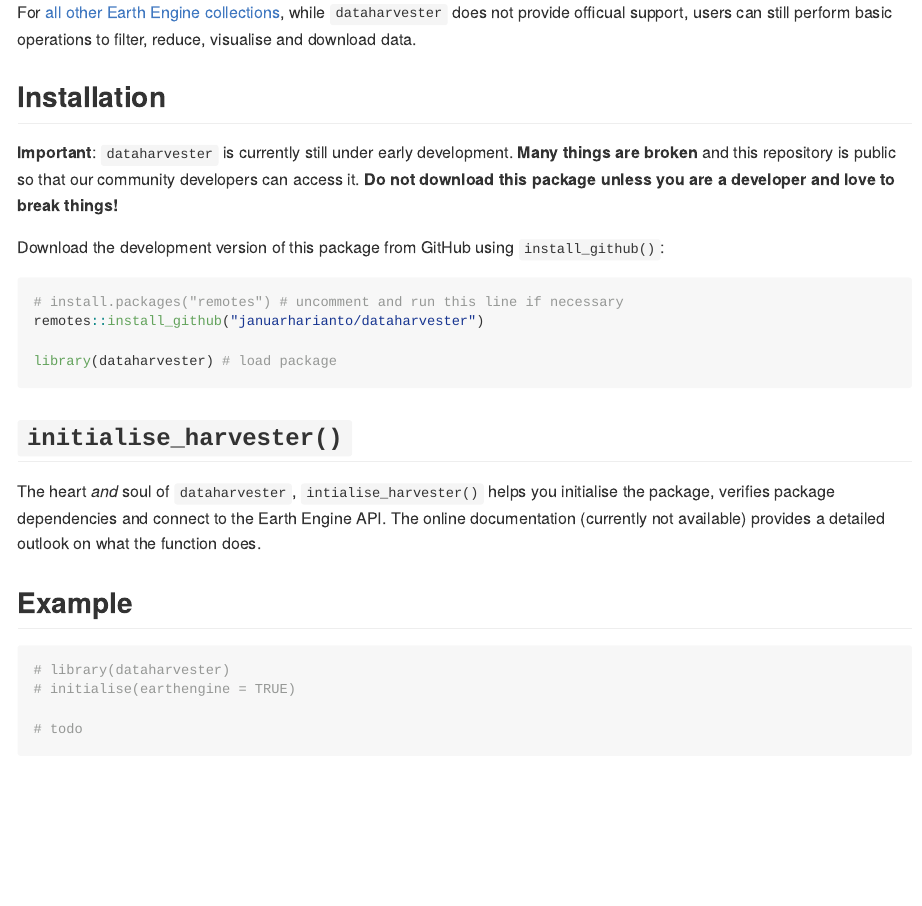
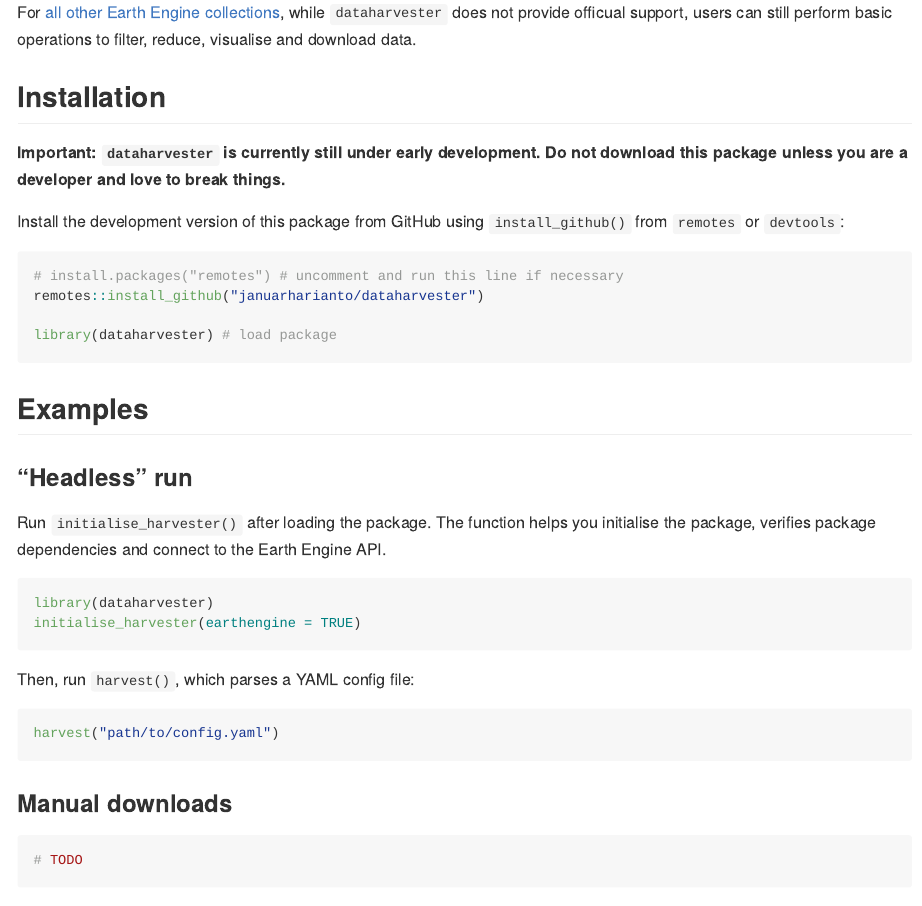
Before and after one commit to Sydney-Informatics-Hub/dataharvester, an R Markdown document (README.Rmd): the page in a window 1100 px wide, from 420 px down. The pictures show the output file README.md that the author committed with the source, drawn offline in the style of GitHub.

Commit message:
docs: updated README to include some example code

````diff
--- a/README.Rmd
+++ b/README.Rmd
@@ -43,9 +43,9 @@ For [all other Earth Engine collections](https://developers.google.com/earth-eng
 
 ## Installation
 
-**Important**: `dataharvester` is currently still under early development. **Many things are broken** and this repository is public so that our community developers can access it.  **Do not download this package unless you are a developer and love to break things!**
+**Important: `dataharvester` is currently still under early development. Do not download this package unless you are a developer and love to break things.**
 
-Download the development version of this package from GitHub using `install_github()`:
+Install the development version of this package from GitHub using `install_github()` from `remotes` or `devtools`:
 
 ```{r install, eval=FALSE}
 # install.packages("remotes") # uncomment and run this line if necessary
@@ -54,20 +54,26 @@ remotes::install_github("januarharianto/dataharvester")
 library(dataharvester) # load package
 ```
 
+## Examples
 
-## `initialise_harvester()`
+### "Headless" run
 
-The heart *and* soul of `dataharvester`, `intialise_harvester()` helps you initialise the package, verifies package dependencies and connect to the Earth Engine API. The online documentation (currently not available) provides a detailed outlook on what the function does.
+Run `initialise_harvester()` after loading the package. The function helps you initialise the package, verifies package dependencies and connect to the Earth Engine API.
+```{r example, eval=FALSE}
+library(dataharvester)
+initialise_harvester(earthengine = TRUE)
+```
 
+Then, run `harvest()`, which parses a YAML config file:
 
-## Example
+```{r eg-harvest, eval=FALSE}
+harvest("path/to/config.yaml")
+```
 
-```{r example, eval=FALSE}
-# library(dataharvester)
-# initialise(earthengine = TRUE)
+### Manual downloads
 
-# todo
-
+```{r eg-manual, eval=FALSE}
+# TODO
 ```
 
 ## Acknowledgments
````
Also changed, not shown: README.md.
